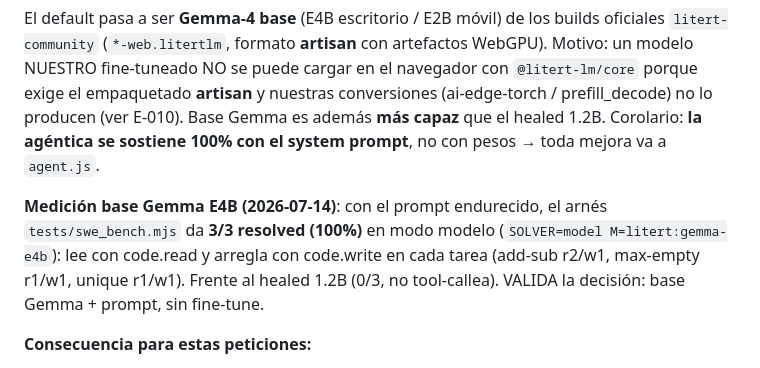
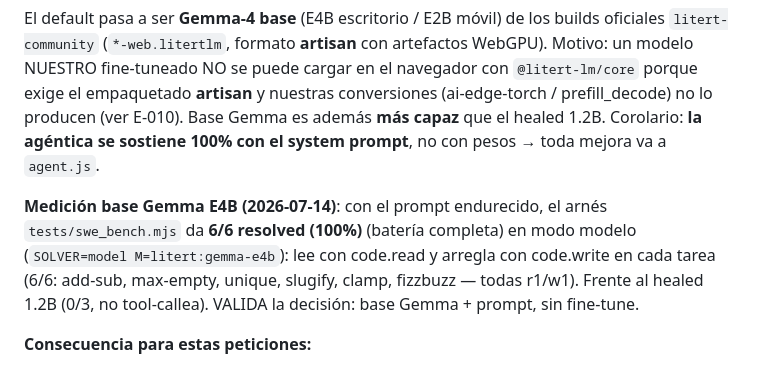
Before and after one commit to KikoCis/elffuss-claw, a Markdown page: coordinacion/NECESIDADES.md, the part around the change. Drawn GitHub-style.

Commit message:
coord: base Gemma E4B = 6/6 SWE (bateria completa, 100%)
Co-Authored-By: Claude Opus 4.8 <noreply@anthropic.com>

```diff
--- a/coordinacion/NECESIDADES.md
+++ b/coordinacion/NECESIDADES.md
@@ -34,9 +34,9 @@ Gemma es además **más capaz** que el healed 1.2B. Corolario: **la agéntica se
 sostiene 100% con el system prompt**, no con pesos → toda mejora va a `agent.js`.
 
 **Medición base Gemma E4B (2026-07-14)**: con el prompt endurecido, el arnés
-`tests/swe_bench.mjs` da **3/3 resolved (100%)** en modo modelo
+`tests/swe_bench.mjs` da **6/6 resolved (100%)** (batería completa) en modo modelo
 (`SOLVER=model M=litert:gemma-e4b`): lee con code.read y arregla con code.write en
-cada tarea (add-sub r2/w1, max-empty r1/w1, unique r1/w1). Frente al healed 1.2B
+cada tarea (6/6: add-sub, max-empty, unique, slugify, clamp, fizzbuzz — todas r1/w1). Frente al healed 1.2B
 (0/3, no tool-callea). VALIDA la decisión: base Gemma + prompt, sin fine-tune.
 
 
```
